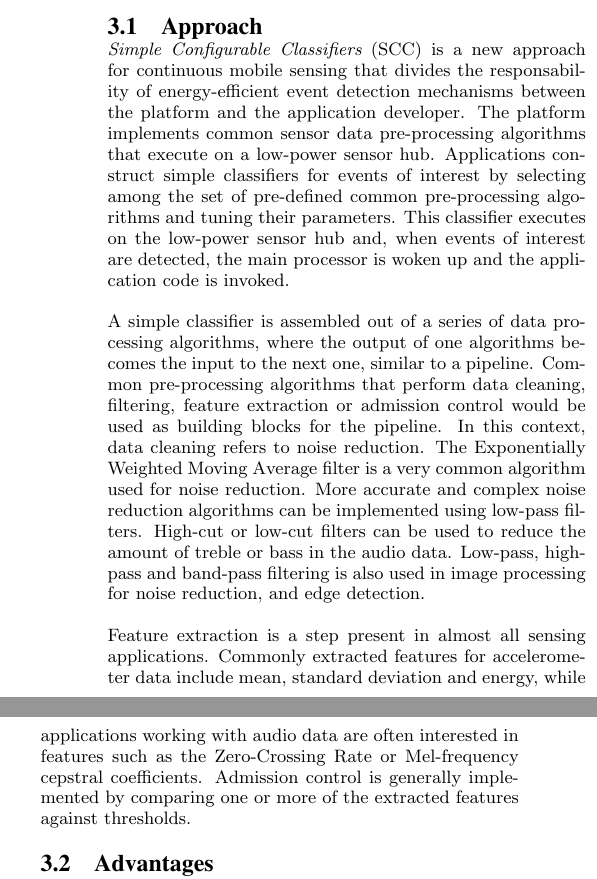
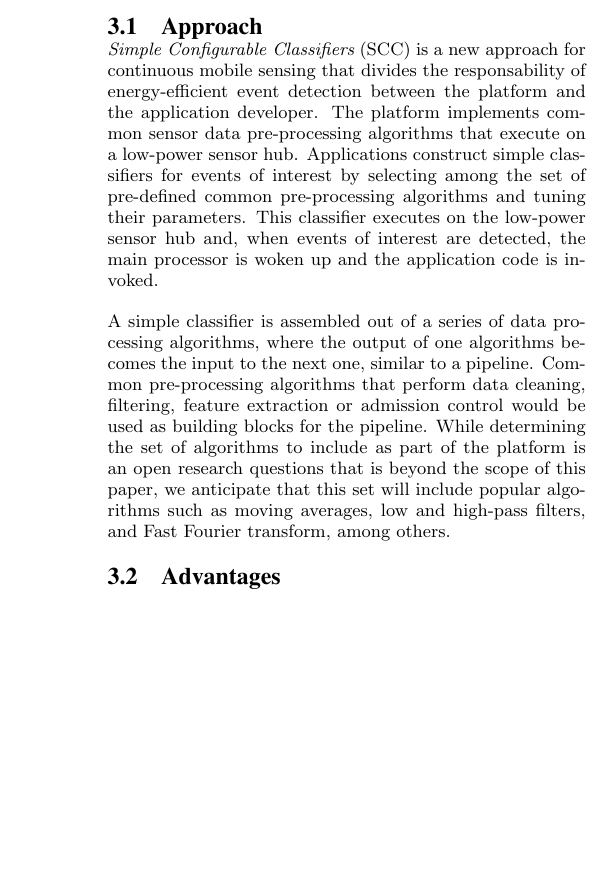
Before and after one commit to silviujingoi/smartsensors-hotmobile2015, a LaTeX paper (hotmobile.tex, which reads approach.tex): two parts of the columns of page 3 of 6 before the commit and part of one column of page 3 of 6 after it, the two joined at a grey line, cut so that both start at the same text, the shorter picture padded with empty space. Compiled offline with pdfLaTeX.

Commit message:
typos and edited text on algorithms

```diff
--- a/approach.tex
+++ b/approach.tex
@@ -17,7 +17,7 @@ savings to an alternative implementation that supports full programmability.
 
 {\em Simple Configurable Classifiers} (SCC) is a new approach for
 continuous mobile sensing that divides the responsability of
-energy-efficient event detection mechanisms between the platform and
+energy-efficient event detection between the platform and
 the application developer.  The platform implements common sensor data
 pre-processing algorithms that execute on a low-power sensor hub.
 Applications construct simple classifiers for events of interest by
@@ -30,23 +30,12 @@ A simple classifier is assembled out of a series of data processing
 algorithms, where the output of one algorithms becomes the input to
 the next one, similar to a pipeline.  Common pre-processing algorithms
 that perform data cleaning, filtering, feature extraction or admission
-control would be used as building blocks for the pipeline.  In this
-context, data cleaning refers to noise reduction.  The Exponentially
-Weighted Moving Average filter is a very common algorithm used for
-noise reduction.  More accurate and complex noise reduction algorithms
-can be implemented using low-pass filters.  High-cut or low-cut
-filters can be used to reduce the amount of treble or bass in the
-audio data.  Low-pass, high-pass and band-pass filtering is also used
-in image processing for noise reduction, and edge detection.
-
-Feature extraction is a
-step present in almost all sensing applications.  Commonly extracted features
-for accelerometer data include mean, standard deviation and energy, while
-applications working with audio data are often interested in features such as
-the Zero-Crossing Rate or Mel-frequency cepstral coefficients.  Admission
-control is generally implemented by comparing one or more of the
-extracted features against thresholds.
-
+control would be used as building blocks for the pipeline.  While
+determining the set of algorithms to include as part of the platform
+is an open research questions that is beyond the scope of this paper,
+we anticipate that this set will include popular algorithms such as
+moving averages, low and high-pass filters, and Fast Fourier
+transform, among others.
 
 \subsection{Advantages}
 
```
